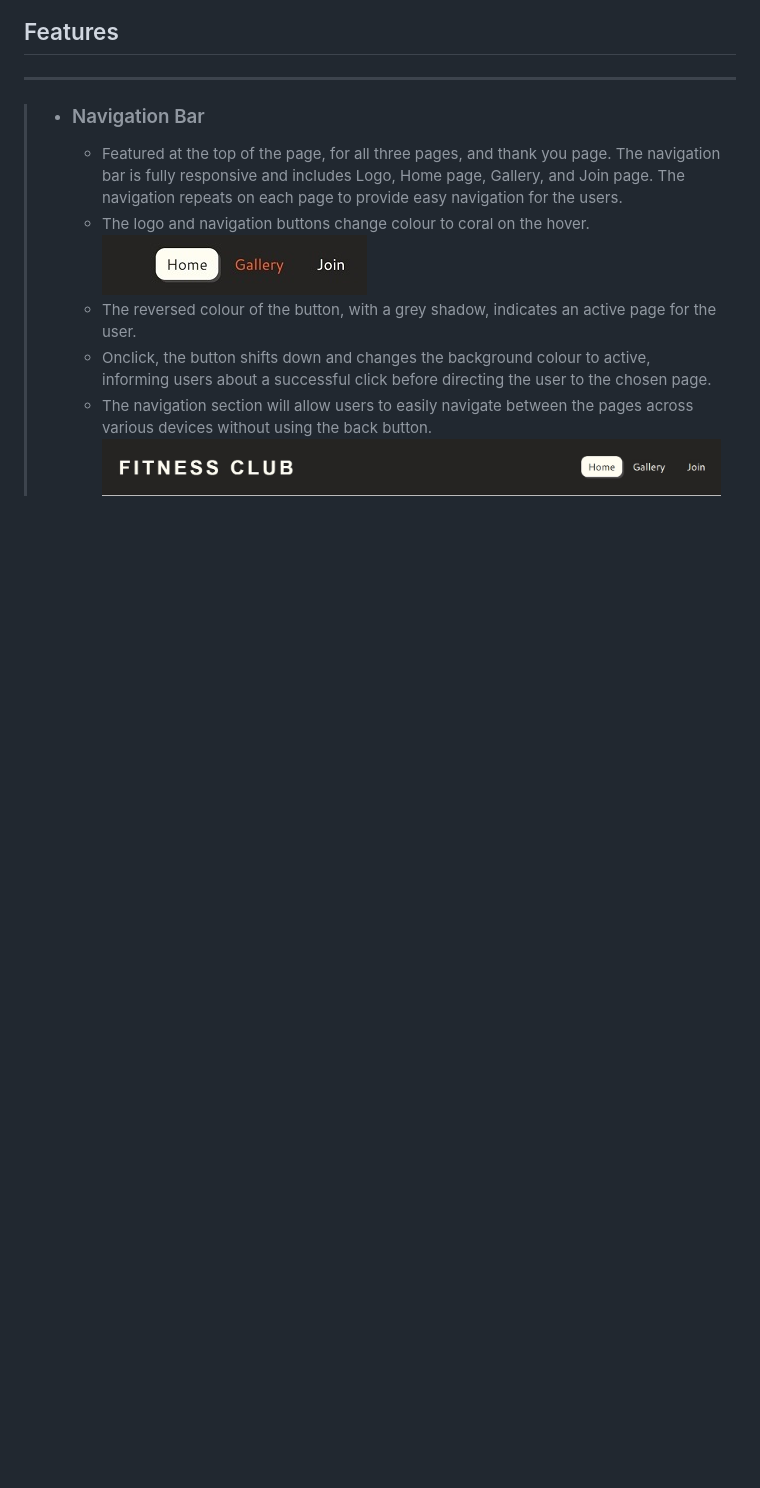
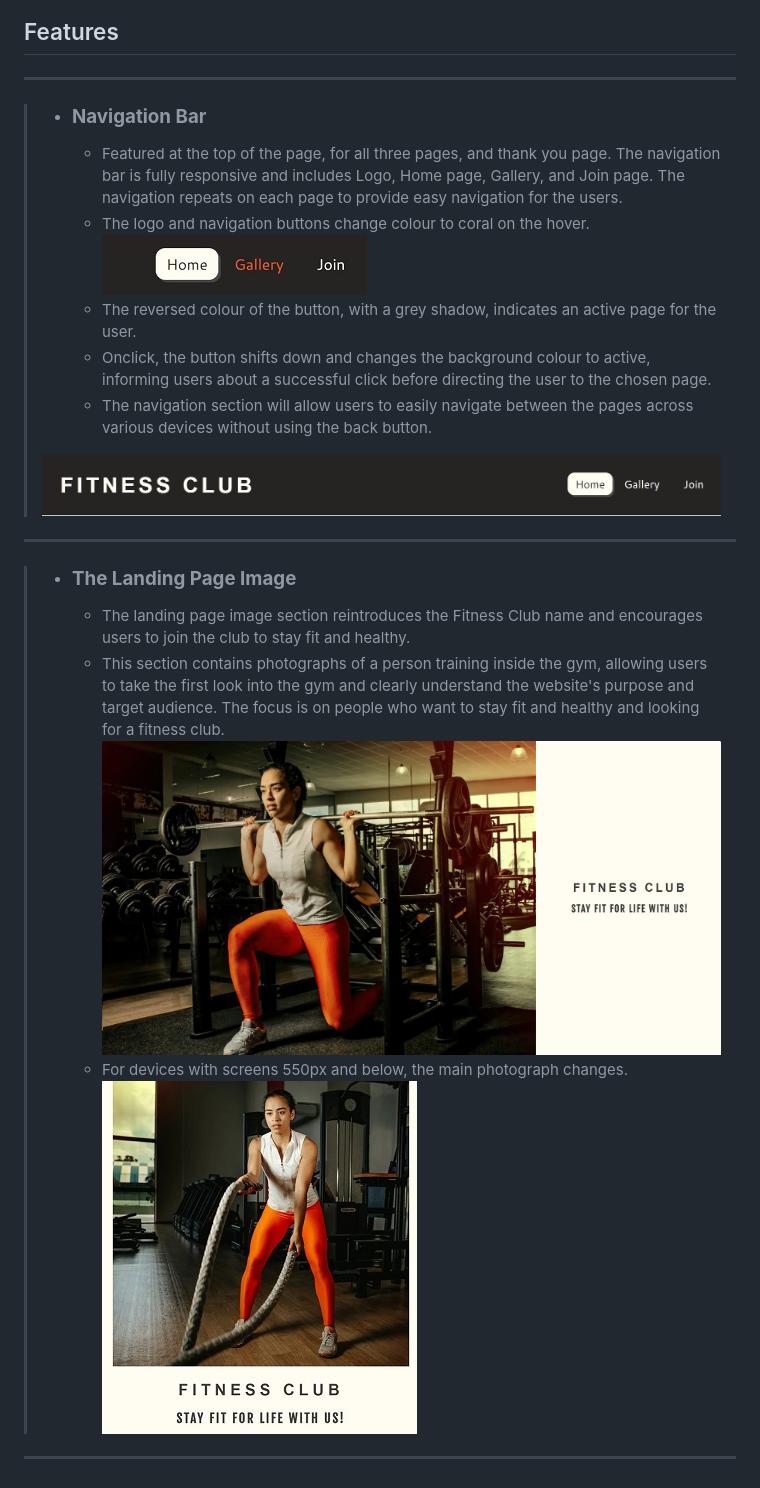
Before and after one commit to ObiOne84/fitness-club, a Markdown page: README.md, the part around the change. Rendered like a GitHub page; pictures changed too: assets/screenshots/hero-image-mobile.jpg (added), assets/screenshots/hero-image.jpg (added); blank space fills up the shorter version.

Commit message:
Add landing page image section to readme file

```diff
--- a/README.md
+++ b/README.md
@@ -13,7 +13,7 @@ https://obione84.github.io/fitness-club/index.html
 
 ---
 
->- ### Navigation Bar ###
+>- ### **Navigation Bar** ###
 >
 >   - Featured at the top of the page, for all three pages, and thank you page. The navigation bar is fully responsive and includes Logo, Home page, Gallery, and Join page. The navigation repeats on each page to provide easy navigation for the users.
 >   - The logo and navigation buttons change colour to coral on the hover.
@@ -21,4 +21,13 @@ https://obione84.github.io/fitness-club/index.html
 >   - The reversed colour of the button, with a grey shadow, indicates an active page for the user.
 >   -	Onclick, the button shifts down and changes the background colour to active, informing users about a successful click before directing the user to the chosen page.
 >   - The navigation section will allow users to easily navigate between the pages across various devices without using the back button.
+>
 > ![Navigation menu bar](/assets/screenshots/navigation-menu-bar.jpg)
+---
+> - ### **The Landing Page Image** ###
+>
+>   - The landing page image section reintroduces the Fitness Club name and encourages users to join the club to stay fit and healthy.
+>   - This section contains photographs of a person training inside the gym, allowing users to take the first look into the gym and clearly understand the website's purpose and target audience. The focus is on people who want to stay fit and healthy and looking for a fitness club.![Landing page image](/assets/screenshots/hero-image.jpg)
+>   - For devices with screens 550px and below, the main photograph changes.
+> ![Landing page image for mobile devices](/assets/screenshots/hero-image-mobile.jpg)
+---
```
